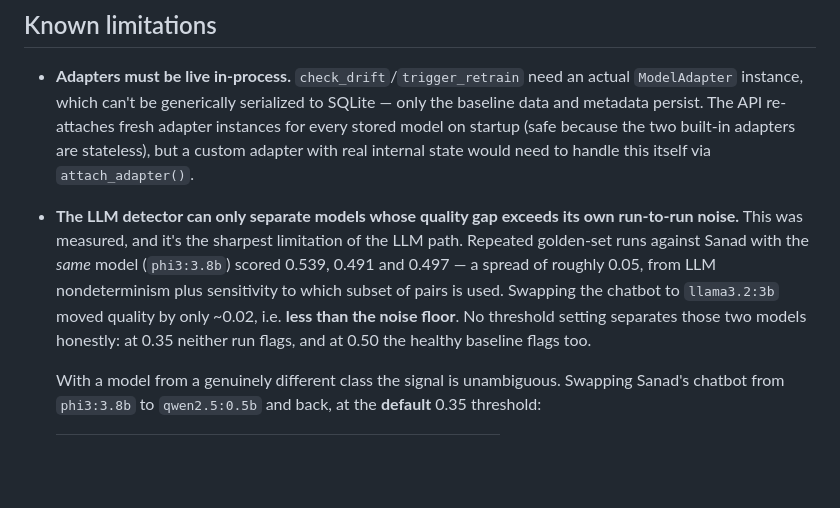
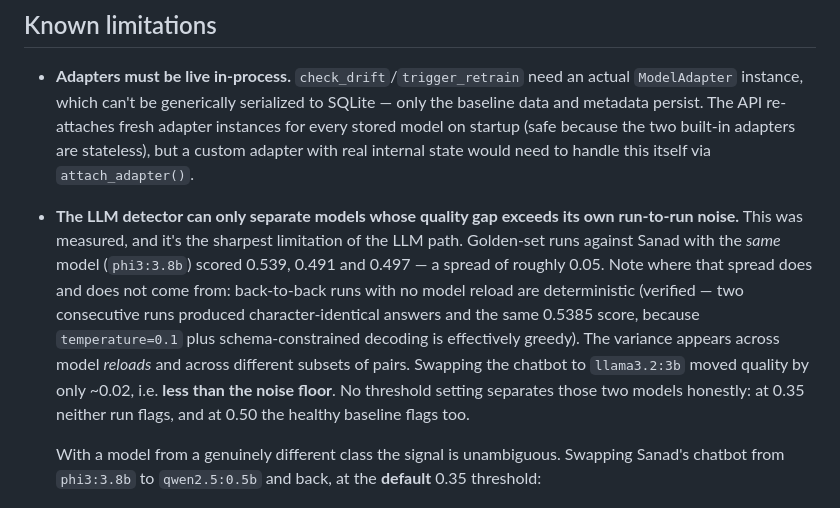
Before and after one commit to khushikumar124/sanad-modelwatch, a Markdown page: modelwatch/README.md, the part around the change. Rendered like a GitHub page; blank space fills up the shorter version.

Commit message:
Correct where the LLM detector's variance comes from
The noise floor was attributed to per-call LLM nondeterminism. Checking
the stored answers shows back-to-back runs are deterministic: two
consecutive golden-set runs produced character-identical answers and the
same 0.5385 score, since temperature 0.1 with schema-constrained decoding
is effectively greedy. The ~0.05 spread appears across model reloads and
across different subsets of pairs, not between repeated identical runs.

```diff
--- a/modelwatch/README.md
+++ b/modelwatch/README.md
@@ -146,10 +146,14 @@ model plus running a drifted check produces exactly one alert.
   via `attach_adapter()`.
 - **The LLM detector can only separate models whose quality gap exceeds
   its own run-to-run noise.** This was measured, and it's the sharpest
-  limitation of the LLM path. Repeated golden-set runs against Sanad with
-  the *same* model (`phi3:3.8b`) scored 0.539, 0.491 and 0.497 — a spread
-  of roughly 0.05, from LLM nondeterminism plus sensitivity to which
-  subset of pairs is used. Swapping the chatbot to `llama3.2:3b` moved
+  limitation of the LLM path. Golden-set runs against Sanad with the
+  *same* model (`phi3:3.8b`) scored 0.539, 0.491 and 0.497 — a spread of
+  roughly 0.05. Note where that spread does and does not come from:
+  back-to-back runs with no model reload are deterministic (verified —
+  two consecutive runs produced character-identical answers and the same
+  0.5385 score, because `temperature=0.1` plus schema-constrained
+  decoding is effectively greedy). The variance appears across model
+  *reloads* and across different subsets of pairs. Swapping the chatbot to `llama3.2:3b` moved
   quality by only ~0.02, i.e. **less than the noise floor**. No threshold
   setting separates those two models honestly: at 0.35 neither run flags,
   and at 0.50 the healthy baseline flags too.
```
